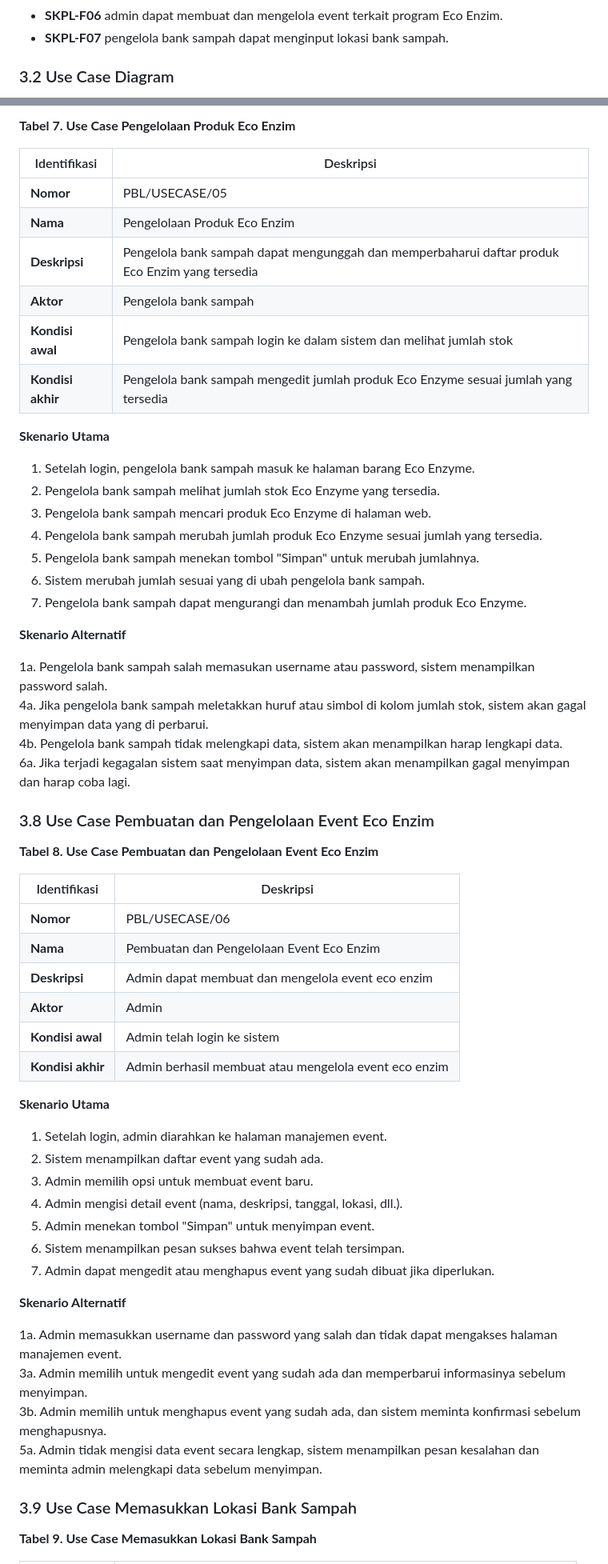
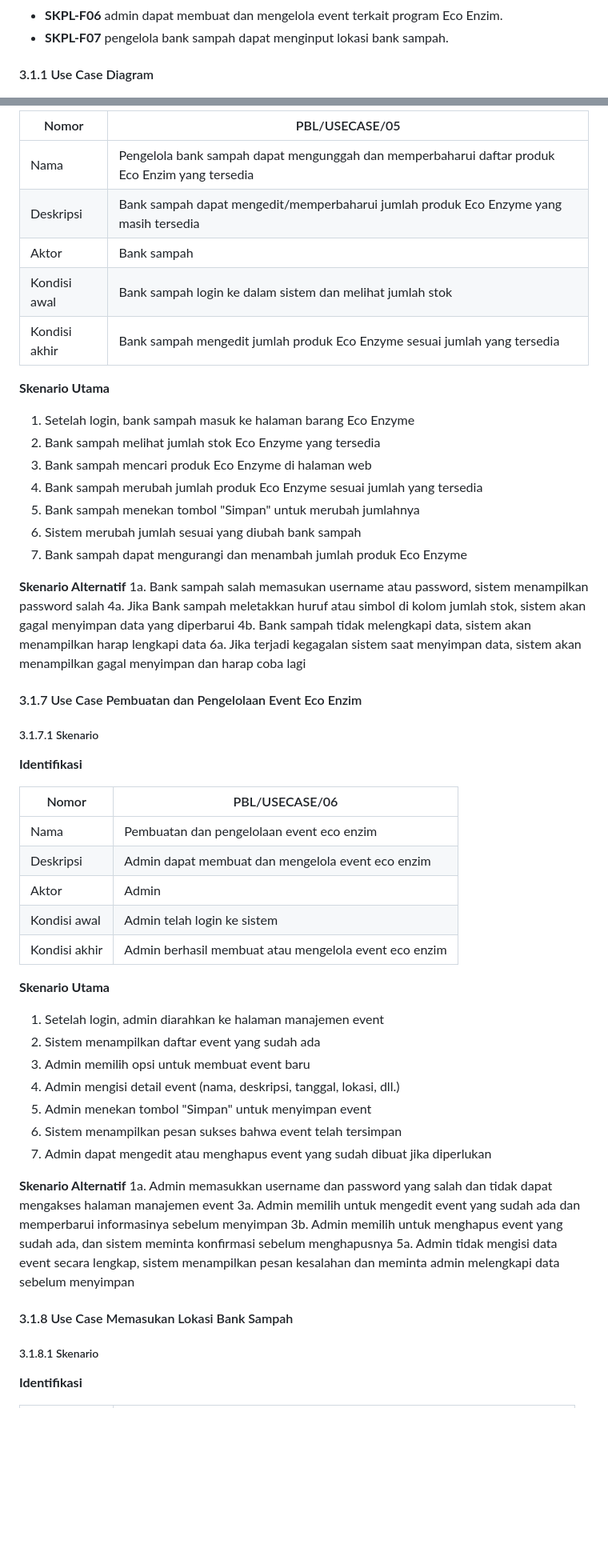
Before and after one commit to nossilleen/PBL-211, a Markdown page: DOC/SKPPL.md, 2 parts joined by grey strips. Shown at 80% size. GitHub-like rendering; blank space fills up the shorter version.

Commit message:
update skppl

```diff
--- a/DOC/SKPPL.md
+++ b/DOC/SKPPL.md
@@ -172,5 +179,5 @@ Berikut adalah alur utama dalam sistem EcoZense:
 - **SKPL-F06** admin dapat membuat dan mengelola event terkait program Eco Enzim.
 - **SKPL-F07** pengelola bank sampah dapat menginput lokasi bank sampah.
 
-### 3.2 Use Case Diagram
+#### 3.1.1 Use Case Diagram
 
@@ -322,63 +323,59 @@ Berikut adalah alur utama dalam sistem EcoZense:
 
-**Tabel 7. Use Case Pengelolaan Produk Eco Enzim**
-
-| Identifikasi | Deskripsi |
-|--------------|-----------|
-| **Nomor** | PBL/USECASE/05 |
-| **Nama** | Pengelolaan Produk Eco Enzim |
-| **Deskripsi** | Pengelola bank sampah dapat mengunggah dan memperbaharui daftar produk Eco Enzim yang tersedia |
-| **Aktor** | Pengelola bank sampah |
-| **Kondisi awal** | Pengelola bank sampah login ke dalam sistem dan melihat jumlah stok |
-| **Kondisi akhir** | Pengelola bank sampah mengedit jumlah produk Eco Enzyme sesuai jumlah yang tersedia |
+| Nomor | PBL/USECASE/05 |
+|-------|----------------|
+| Nama | Pengelola bank sampah dapat mengunggah dan memperbaharui daftar produk Eco Enzim yang tersedia |
+| Deskripsi | Bank sampah dapat mengedit/memperbaharui jumlah produk Eco Enzyme yang masih tersedia |
+| Aktor | Bank sampah |
+| Kondisi awal | Bank sampah login ke dalam sistem dan melihat jumlah stok |
+| Kondisi akhir | Bank sampah mengedit jumlah produk Eco Enzyme sesuai jumlah yang tersedia |
 
 **Skenario Utama**
-
-1. Setelah login, pengelola bank sampah masuk ke halaman barang Eco Enzyme.
-2. Pengelola bank sampah melihat jumlah stok Eco Enzyme yang tersedia.
-3. Pengelola bank sampah mencari produk Eco Enzyme di halaman web.
-4. Pengelola bank sampah merubah jumlah produk Eco Enzyme sesuai jumlah yang tersedia.
-5. Pengelola bank sampah menekan tombol "Simpan" untuk merubah jumlahnya.
-6. Sistem merubah jumlah sesuai yang di ubah pengelola bank sampah.
-7. Pengelola bank sampah dapat mengurangi dan menambah jumlah produk Eco Enzyme.
+1. Setelah login, bank sampah masuk ke halaman barang Eco Enzyme
+2. Bank sampah melihat jumlah stok Eco Enzyme yang tersedia
+3. Bank sampah mencari produk Eco Enzyme di halaman web
+4. Bank sampah merubah jumlah produk Eco Enzyme sesuai jumlah yang tersedia
+5. Bank sampah menekan tombol "Simpan" untuk merubah jumlahnya
+6. Sistem merubah jumlah sesuai yang diubah bank sampah
+7. Bank sampah dapat mengurangi dan menambah jumlah produk Eco Enzyme
 
 **Skenario Alternatif**
+1a. Bank sampah salah memasukan username atau password, sistem menampilkan password salah
+4a. Jika Bank sampah meletakkan huruf atau simbol di kolom jumlah stok, sistem akan gagal menyimpan data yang diperbarui
+4b. Bank sampah tidak melengkapi data, sistem akan menampilkan harap lengkapi data
+6a. Jika terjadi kegagalan sistem saat menyimpan data, sistem akan menampilkan gagal menyimpan dan harap coba lagi
 
-1a. Pengelola bank sampah salah memasukan username atau password, sistem menampilkan password salah.
-4a. Jika pengelola bank sampah meletakkan huruf atau simbol di kolom jumlah stok, sistem akan gagal menyimpan data yang di perbarui.
-4b. Pengelola bank sampah tidak melengkapi data, sistem akan menampilkan harap lengkapi data.
-6a. Jika terjadi kegagalan sistem saat menyimpan data, sistem akan menampilkan gagal menyimpan dan harap coba lagi.
+#### 3.1.7 Use Case Pembuatan dan Pengelolaan Event Eco Enzim
 
-### 3.8 Use Case Pembuatan dan Pengelolaan Event Eco Enzim
+##### 3.1.7.1 Skenario
 
-**Tabel 8. Use Case Pembuatan dan Pengelolaan Event Eco Enzim**
+**Identifikasi**
 
-| Identifikasi | Deskripsi |
-|--------------|-----------|
-| **Nomor** | PBL/USECASE/06 |
-| **Nama** | Pembuatan dan Pengelolaan Event Eco Enzim |
-| **Deskripsi** | Admin dapat membuat dan mengelola event eco enzim |
-| **Aktor** | Admin |
-| **Kondisi awal** | Admin telah login ke sistem |
-| **Kondisi akhir** | Admin berhasil membuat atau mengelola event eco enzim |
+| Nomor | PBL/USECASE/06 |
+|-------|----------------|
+| Nama | Pembuatan dan pengelolaan event eco enzim |
+| Deskripsi | Admin dapat membuat dan mengelola event eco enzim |
+| Aktor | Admin |
+| Kondisi awal | Admin telah login ke sistem |
+| Kondisi akhir | Admin berhasil membuat atau mengelola event eco enzim |
 
 **Skenario Utama**
-
-1. Setelah login, admin diarahkan ke halaman manajemen event.
-2. Sistem menampilkan daftar event yang sudah ada.
-3. Admin memilih opsi untuk membuat event baru.
-4. Admin mengisi detail event (nama, deskripsi, tanggal, lokasi, dll.).
-5. Admin menekan tombol "Simpan" untuk menyimpan event.
-6. Sistem menampilkan pesan sukses bahwa event telah tersimpan.
-7. Admin dapat mengedit atau menghapus event yang sudah dibuat jika diperlukan.
+1. Setelah login, admin diarahkan ke halaman manajemen event
+2. Sistem menampilkan daftar event yang sudah ada
+3. Admin memilih opsi untuk membuat event baru
+4. Admin mengisi detail event (nama, deskripsi, tanggal, lokasi, dll.)
+5. Admin menekan tombol "Simpan" untuk menyimpan event
+6. Sistem menampilkan pesan sukses bahwa event telah tersimpan
+7. Admin dapat mengedit atau menghapus event yang sudah dibuat jika diperlukan
 
 **Skenario Alternatif**
+1a. Admin memasukkan username dan password yang salah dan tidak dapat mengakses halaman manajemen event
+3a. Admin memilih untuk mengedit event yang sudah ada dan memperbarui informasinya sebelum menyimpan
+3b. Admin memilih untuk menghapus event yang sudah ada, dan sistem meminta konfirmasi sebelum menghapusnya
+5a. Admin tidak mengisi data event secara lengkap, sistem menampilkan pesan kesalahan dan meminta admin melengkapi data sebelum menyimpan
 
-1a. Admin memasukkan username dan password yang salah dan tidak dapat mengakses halaman manajemen event.
-3a. Admin memilih untuk mengedit event yang sudah ada dan memperbarui informasinya sebelum menyimpan.
-3b. Admin memilih untuk menghapus event yang sudah ada, dan sistem meminta konfirmasi sebelum menghapusnya.
-5a. Admin tidak mengisi data event secara lengkap, sistem menampilkan pesan kesalahan dan meminta admin melengkapi data sebelum menyimpan.
+#### 3.1.8 Use Case Memasukan Lokasi Bank Sampah
 
-### 3.9 Use Case Memasukkan Lokasi Bank Sampah
+##### 3.1.8.1 Skenario
 
-**Tabel 9. Use Case Memasukkan Lokasi Bank Sampah**
+**Identifikasi**
 
```
Also changed, not shown: other parts of DOC/SKPPL.md (+174 -176 lines).
